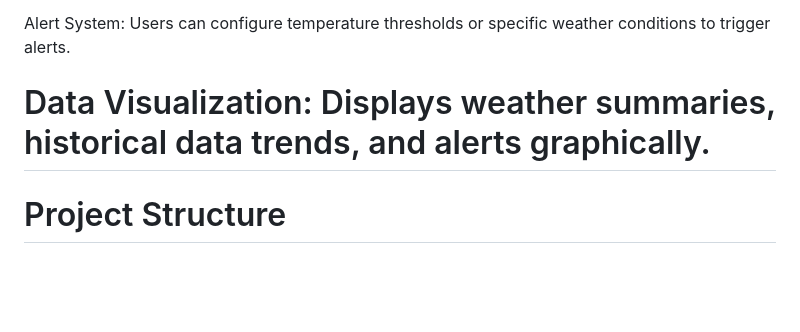
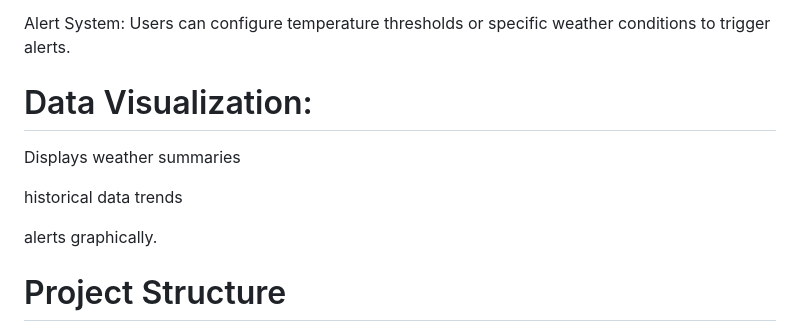
Before and after one commit to Akashn12434/Real-Time-Data-Processing-System-for-Weather-Monitoring-with-Rollups-and-Aggregates-main-Zeotap, a Markdown page: README.md, the part around the change printed below. Rendered like a GitHub page; blank space fills up the shorter version.

```diff
--- a/README.md
+++ b/README.md
@@ -56,7 +56,13 @@ Dominant weather conditions
 
 Alert System: Users can configure temperature thresholds or specific weather conditions to trigger alerts.
 
-# Data Visualization: Displays weather summaries, historical data trends, and alerts graphically.
+# Data Visualization:
+
+Displays weather summaries
+
+historical data trends
+
+alerts graphically.
 
 # Project Structure
 1. app.py: The main application file responsible for routing and data handling.
```
Also changed, not shown: other parts of README.md (+17 -4 lines).
